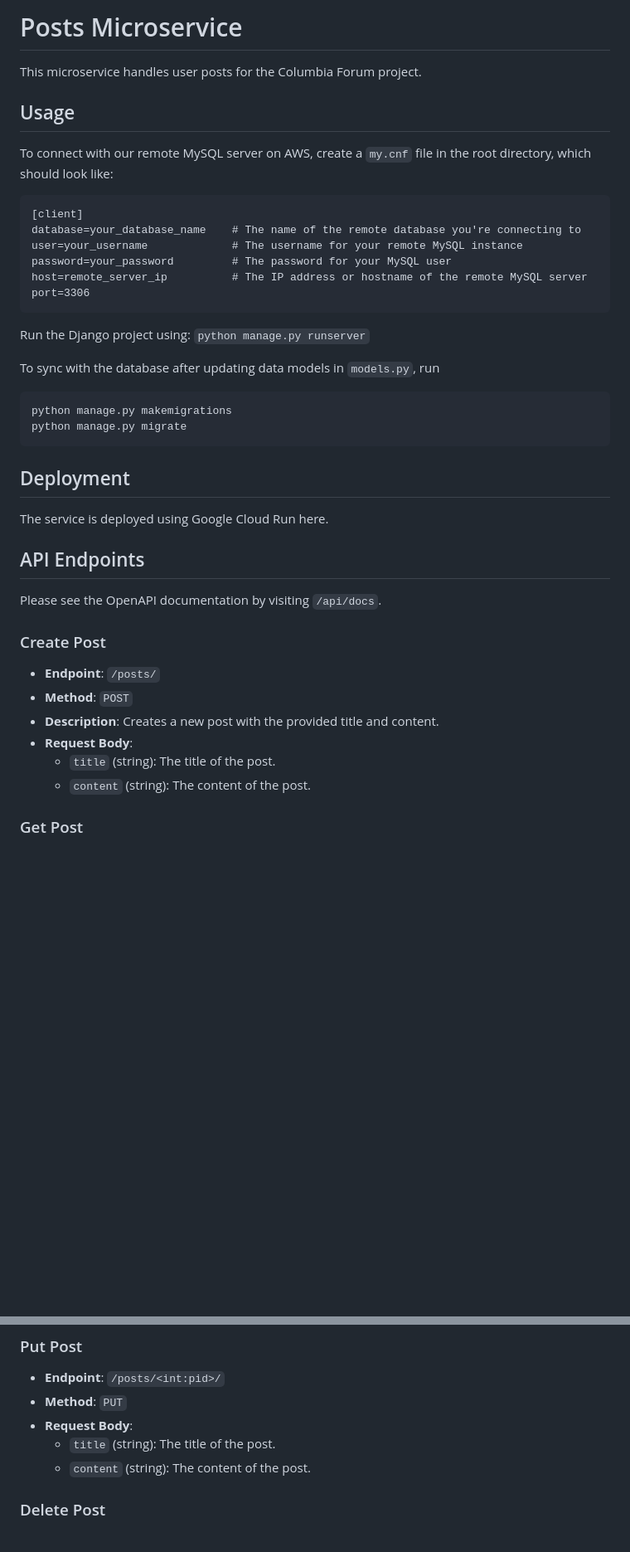
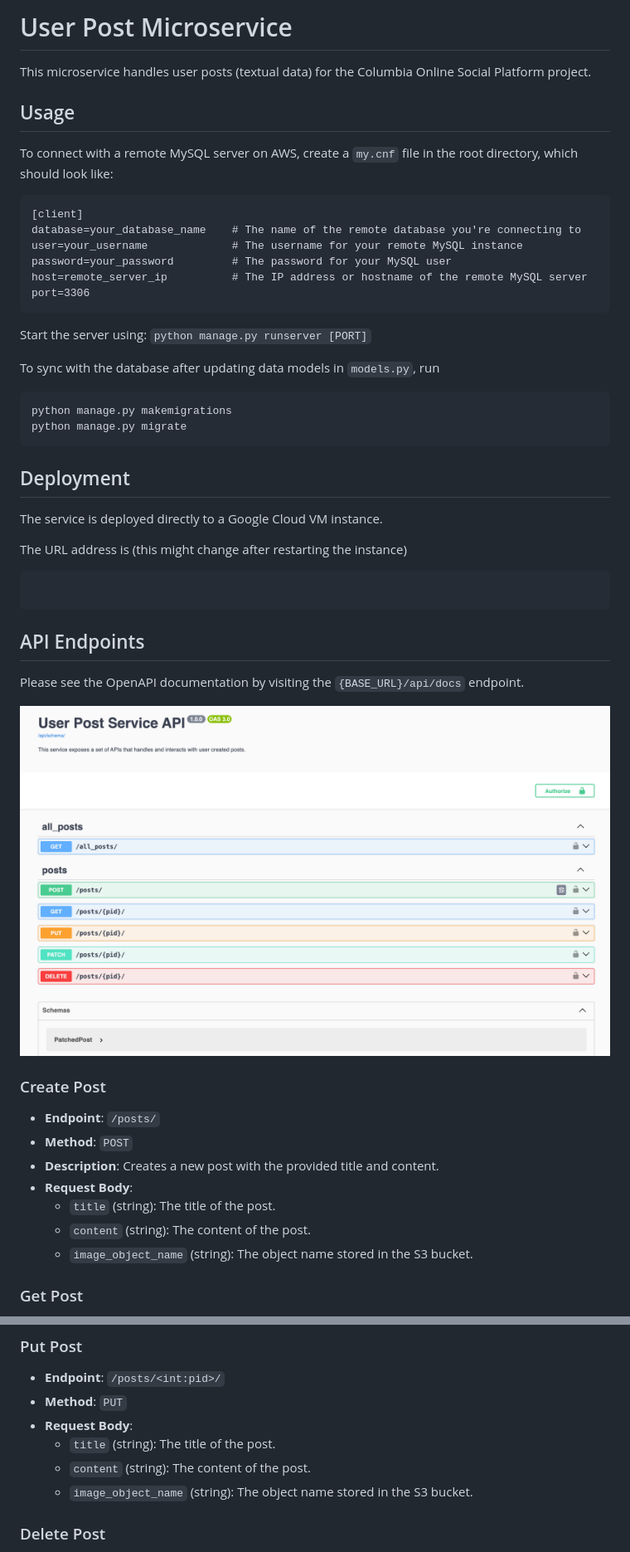
Before and after one commit to Shikitty729/4153blog, a Markdown page: README.md, 2 parts joined by grey strips. Shown: that part at 83% size. Drawn GitHub-style; pictures changed too: image.png (added); blank space fills up the shorter version.

````diff
--- a/README.md
+++ b/README.md
@@ -1,10 +1,10 @@
-# Posts Microservice
+# User Post Microservice
 
-This microservice handles user posts for the Columbia Forum project.
+This microservice handles user posts (textual data) for the Columbia Online Social Platform project.
 
 ## Usage
 
-To connect with our remote MySQL server on AWS, create a `my.cnf` file in the root directory, which should look like:
+To connect with a remote MySQL server on AWS, create a `my.cnf` file in the root directory, which should look like:
 
 ```
 [client]
@@ -15,8 +15,8 @@ host=remote_server_ip          # The IP address or hostname of the remote MySQL
 port=3306
 ```
 
-Run the Django project using:
-`python manage.py runserver`
+Start the server using:
+`python manage.py runserver [PORT]`
 
 To sync with the database after updating data models in `models.py`, run
 ```
@@ -27,12 +27,20 @@ python manage.py migrate
 
 ## Deployment
 
-The service is deployed using Google Cloud Run here.
+The service is deployed directly to a Google Cloud VM instance.
+
+The URL address is (this might change after restarting the instance)
+
+```
+
+```
 
 
 ## API Endpoints
 
-Please see the OpenAPI documentation by visiting `/api/docs`.
+Please see the OpenAPI documentation by visiting the `{BASE_URL}/api/docs` endpoint.
+
+![alt text](image.png)
 
 ### Create Post
 
@@ -42,6 +50,7 @@ Please see the OpenAPI documentation by visiting `/api/docs`.
 - **Request Body**:
     - `title` (string): The title of the post.
     - `content` (string): The content of the post.
+    - `image_object_name` (string): The object name stored in the S3 bucket.
 
 
 ### Get Post
@@ -62,7 +71,7 @@ Please see the OpenAPI documentation by visiting `/api/docs`.
 - **Request Body**:
     - `title` (string): The title of the post.
     - `content` (string): The content of the post.
-
+    - `image_object_name` (string): The object name stored in the S3 bucket.
 
 ### Delete Post
 
````
Also changed, not shown: 2 other files.
